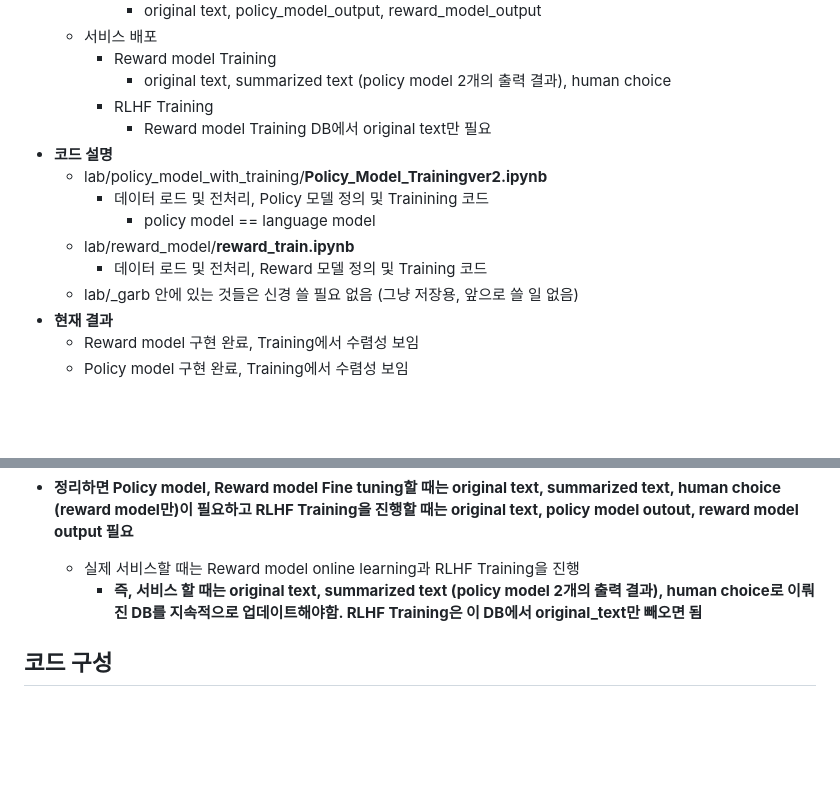
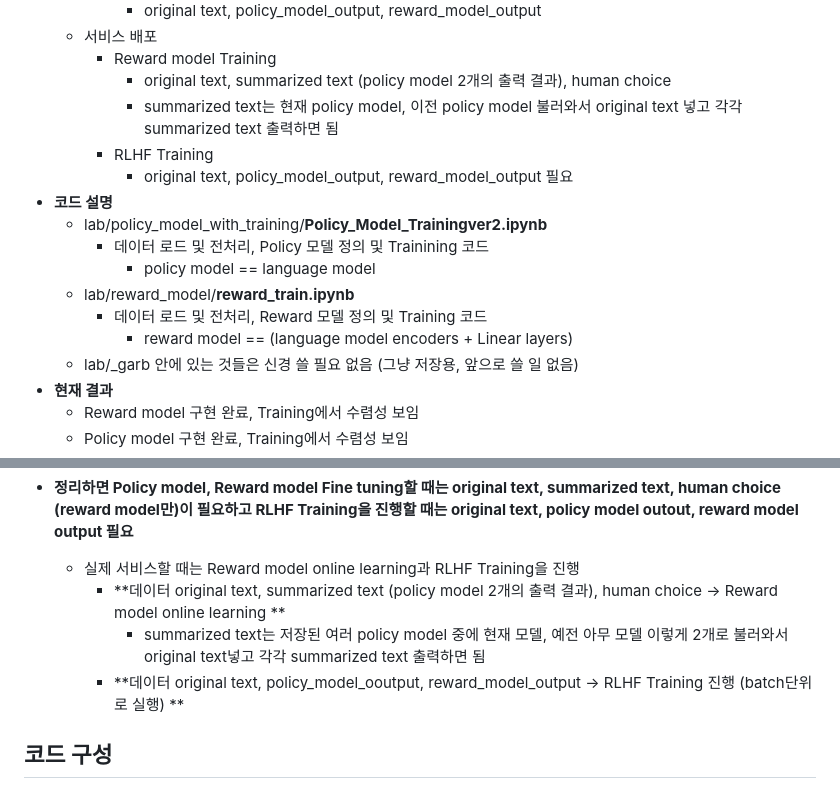
Before and after one commit to aeromaki/paperRaccoon, a Markdown page: README.md, 2 parts joined by grey strips. Rendered like a GitHub page; blank space fills up the shorter version.

Commit message:
[추가] 모델팀 작업내용 정리 ver.3
[추가] 이전 ver.2의 RL Training 데이터 관련 부분 내용 보완

```diff
--- a/README.md
+++ b/README.md
@@ -17,14 +17,16 @@
   - 서비스 배포
     - Reward model Training
       -  original text, summarized text (policy model 2개의 출력 결과), human choice
+        - summarized text는 현재 policy model, 이전 policy model 불러와서 original text 넣고 각각 summarized text 출력하면 됨
     - RLHF Training
-      - Reward model Training DB에서 original text만 필요
+      - original text, policy_model_output, reward_model_output 필요
 - **코드 설명**
   - lab/policy_model_with_training/**Policy_Model_Trainingver2.ipynb**
     - 데이터 로드 및 전처리, Policy 모델 정의 및 Trainining 코드
       - policy model == language model
   - lab/reward_model/**reward_train.ipynb**
     - 데이터 로드 및 전처리, Reward 모델 정의 및 Training 코드
+      - reward model == (language model encoders + Linear layers)
   - lab/_garb 안에 있는 것들은 신경 쓸 필요 없음 (그냥 저장용, 앞으로 쓸 일 없음)
 - **현재 결과**
   - Reward model 구현 완료, Training에서 수렴성 보임
@@ -131,8 +133,9 @@
 - **정리하면 Policy model, Reward model Fine tuning할 때는 original text, summarized text, human choice (reward model만)이 필요하고 RLHF Training을 진행할 때는 original text, policy model outout, reward model output 필요**
 
   - 실제 서비스할 때는 Reward model online learning과 RLHF Training을 진행
-    - **즉, 서비스 할 때는 original text, summarized text (policy model 2개의 출력 결과), human choice로 이뤄진 DB를 지속적으로 업데이트해야함. RLHF Training은 이 DB에서 original_text만 빼오면 됨**
-
+    - **데이터 original text, summarized text (policy model 2개의 출력 결과), human choice -> Reward model online learning **
+      - summarized text는 저장된 여러 policy model 중에 현재 모델, 예전 아무 모델 이렇게 2개로 불러와서 original text넣고 각각 summarized text 출력하면 됨
+    - **데이터 original text, policy_model_ooutput, reward_model_output -> RLHF Training 진행 (batch단위로 실행) **
 
 
 ## 코드 구성
```
